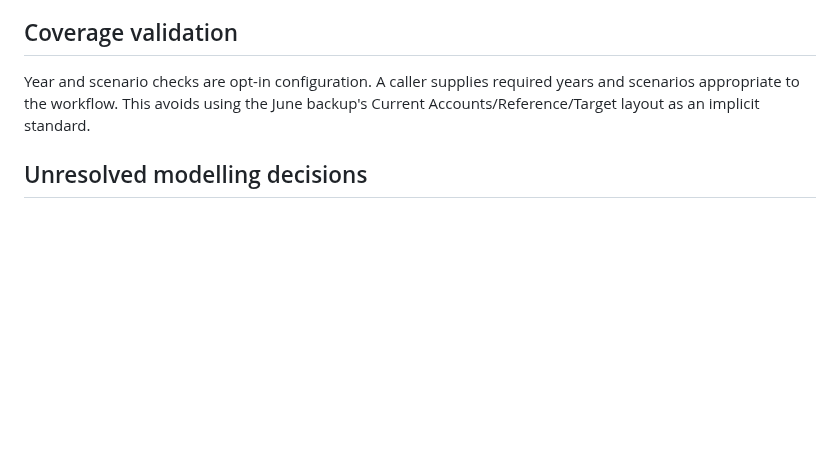
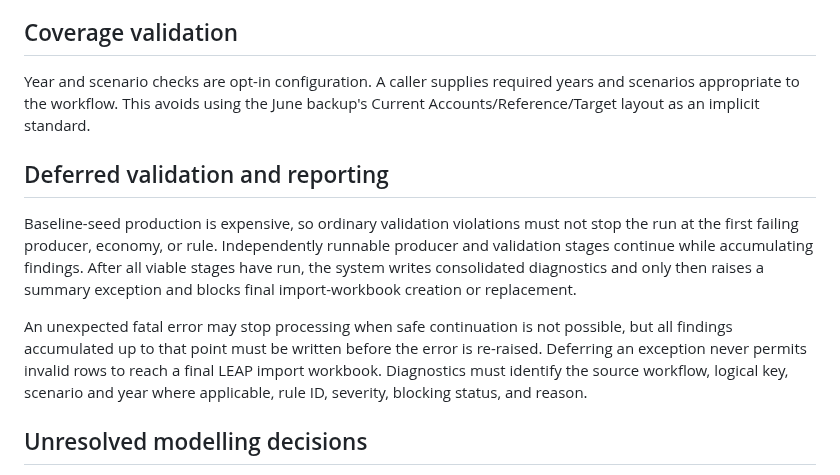
Before and after one commit to asia-pacific-energy-research-centre/leap_initialisation, a Markdown page: docs/baseline_seed_rule_inventory.md, the part around the change. Rendered like a GitHub page; blank space fills up the shorter version.

```diff
--- a/docs/baseline_seed_rule_inventory.md
+++ b/docs/baseline_seed_rule_inventory.md
@@ -107,6 +107,22 @@ Year and scenario checks are opt-in configuration. A caller supplies required
 years and scenarios appropriate to the workflow. This avoids using the June
 backup's Current Accounts/Reference/Target layout as an implicit standard.
 
+## Deferred validation and reporting
+
+Baseline-seed production is expensive, so ordinary validation violations must
+not stop the run at the first failing producer, economy, or rule. Independently
+runnable producer and validation stages continue while accumulating findings.
+After all viable stages have run, the system writes consolidated diagnostics
+and only then raises a summary exception and blocks final import-workbook
+creation or replacement.
+
+An unexpected fatal error may stop processing when safe continuation is not
+possible, but all findings accumulated up to that point must be written before
+the error is re-raised. Deferring an exception never permits invalid rows to
+reach a final LEAP import workbook. Diagnostics must identify the source
+workflow, logical key, scenario and year where applicable, rule ID, severity,
+blocking status, and reason.
+
 ## Unresolved modelling decisions
 
 1. **Zero-activity Process Share.** Choose equal allocation (legacy generic
```
Also changed, not shown: docs/special_rules_and_design_decisions.md (+39 -0 lines).
